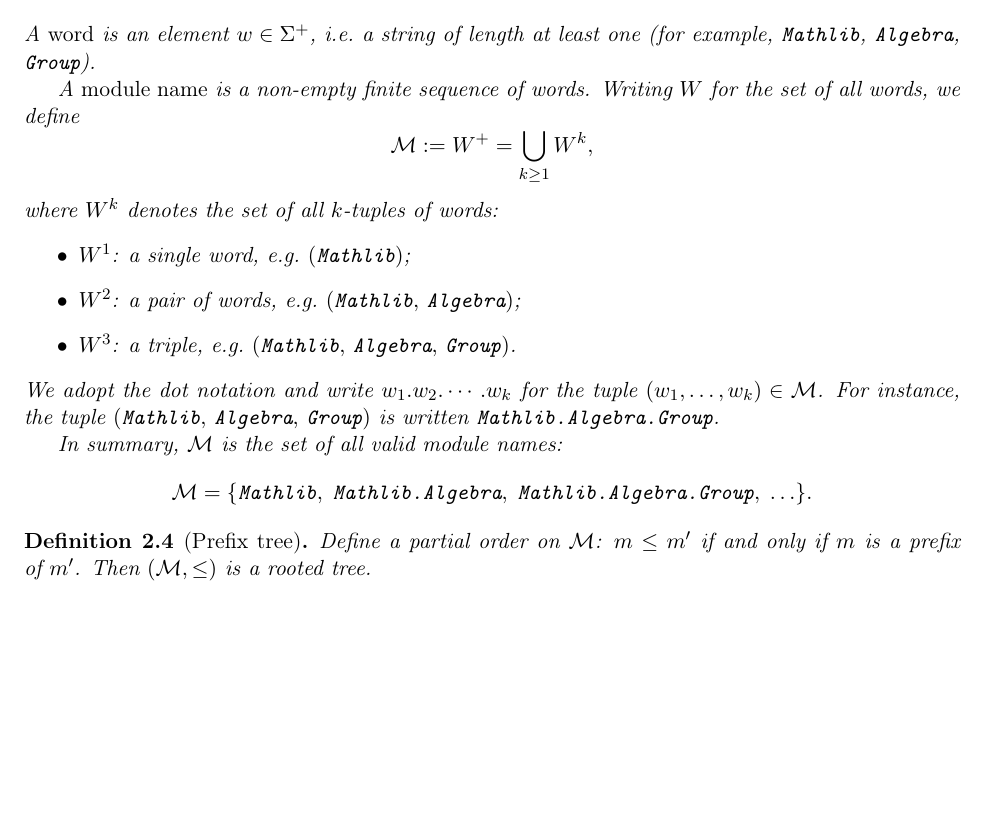
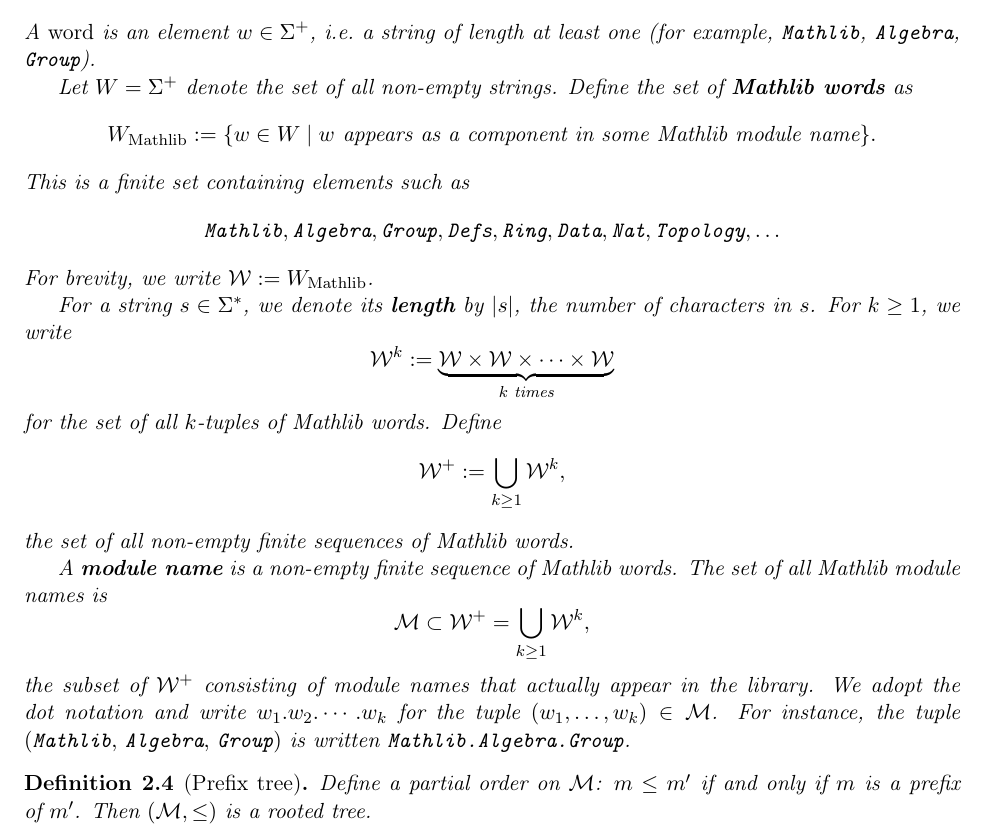
Before and after one commit to MathNetwork/MathlibGraph, a LaTeX document (mathlib-graph-structure/main.tex, which reads mathlib-graph-structure/sections/foundations.tex): part of page 2 of 7, cut so that both start at the same text, the shorter picture padded with empty space. Compiled offline with pdfLaTeX.

Commit message:
Expand module name definitions: add W_Mathlib, W^k, W^+ before M

```diff
--- a/mathlib-graph-structure/sections/foundations.tex
+++ b/mathlib-graph-structure/sections/foundations.tex
@@ -24,26 +24,35 @@ Define the set of \emph{non-empty} strings:
 A \emph{word} is an element $w \in \Sigma^+$, i.e.\ a string of length at least one
 (for example, \texttt{Mathlib}, \texttt{Algebra}, \texttt{Group}).
 
-A \emph{module name} is a non-empty finite sequence of words.
-Writing $W$ for the set of all words, we define
+Let $W = \Sigma^+$ denote the set of all non-empty strings. Define the set of \textbf{Mathlib words} as
 \[
-  \mathcal{M} := W^+ = \bigcup_{k \geq 1} W^k,
+  W_{\mathrm{Mathlib}} := \{w \in W \mid w \text{ appears as a component in some Mathlib module name}\}.
 \]
-where $W^k$ denotes the set of all $k$-tuples of words:
-\begin{itemize}
-  \item $W^1$: a single word, e.g.\ $(\texttt{Mathlib})$;
-  \item $W^2$: a pair of words, e.g.\ $(\texttt{Mathlib},\, \texttt{Algebra})$;
-  \item $W^3$: a triple, e.g.\ $(\texttt{Mathlib},\, \texttt{Algebra},\, \texttt{Group})$.
-\end{itemize}
+This is a finite set containing elements such as
+\[
+  \texttt{Mathlib}, \texttt{Algebra}, \texttt{Group}, \texttt{Defs}, \texttt{Ring}, \texttt{Data}, \texttt{Nat}, \texttt{Topology}, \ldots
+\]
+For brevity, we write $\mathcal{W} := W_{\mathrm{Mathlib}}$.
+
+For a string $s \in \Sigma^*$, we denote its \textbf{length} by $|s|$, the number of characters in $s$. For $k \geq 1$, we write
+\[
+  \mathcal{W}^k := \underbrace{\mathcal{W} \times \mathcal{W} \times \cdots \times \mathcal{W}}_{k \text{ times}}
+\]
+for the set of all $k$-tuples of Mathlib words. Define
+\[
+  \mathcal{W}^+ := \bigcup_{k \geq 1} \mathcal{W}^k,
+\]
+the set of all non-empty finite sequences of Mathlib words.
+
+A \textbf{module name} is a non-empty finite sequence of Mathlib words. The set of all Mathlib module names is
+\[
+  \mathcal{M} \subset \mathcal{W}^+ = \bigcup_{k \geq 1} \mathcal{W}^k,
+\]
+the subset of $\mathcal{W}^+$ consisting of module names that actually appear in the library.
 We adopt the dot notation and write $w_1.w_2.\cdots.w_k$ for the tuple
 $(w_1, \ldots, w_k) \in \mathcal{M}$.
 For instance, the tuple $(\texttt{Mathlib},\, \texttt{Algebra},\, \texttt{Group})$
 is written \texttt{Mathlib.Algebra.Group}.
-
-In summary, $\mathcal{M}$ is the set of all valid module names:
-\[
-  \mathcal{M} = \{\texttt{Mathlib},\; \texttt{Mathlib.Algebra},\; \texttt{Mathlib.Algebra.Group},\; \ldots\}.
-\]
 \end{definition}
 
 \begin{definition}[Prefix tree]
```
